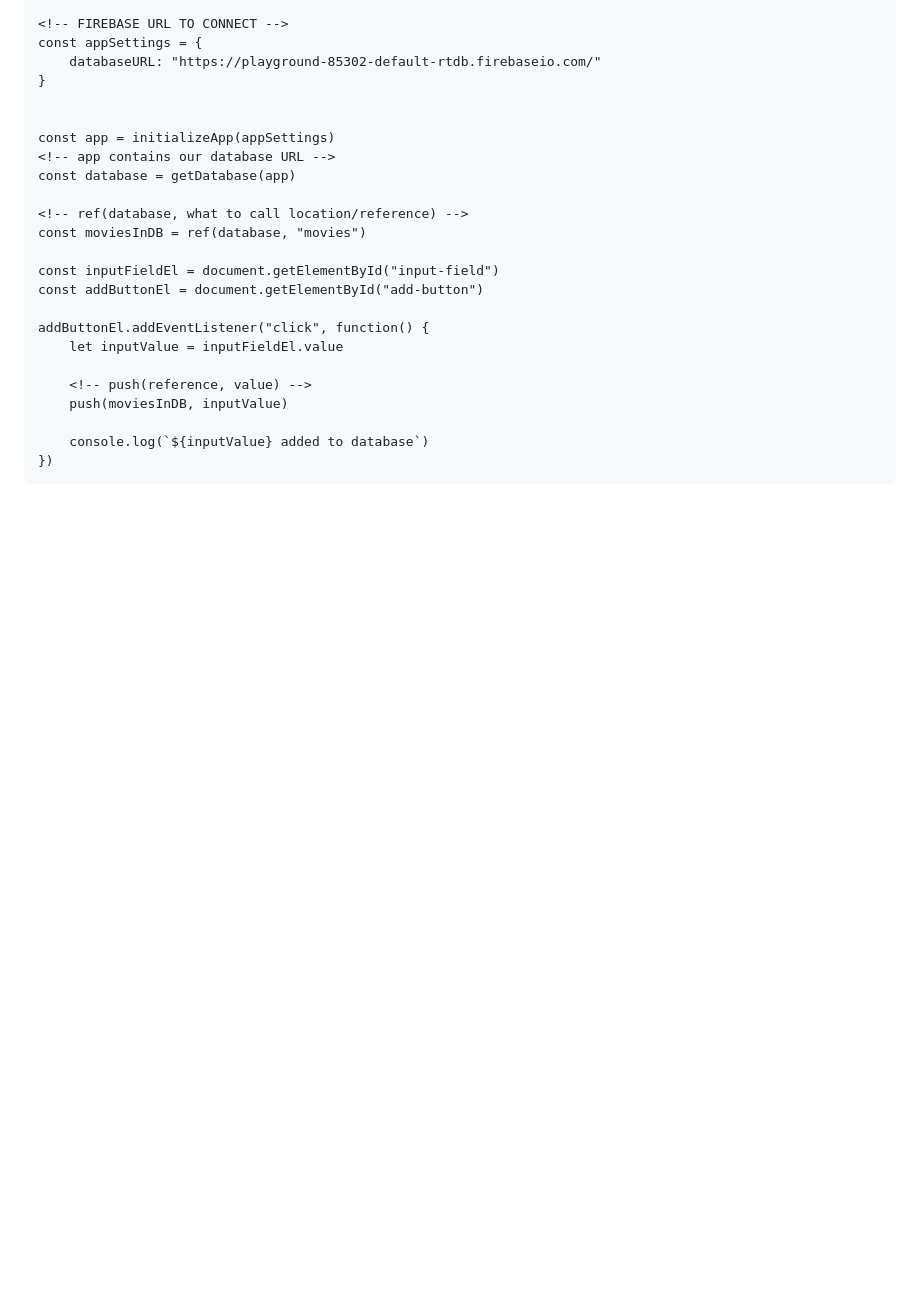
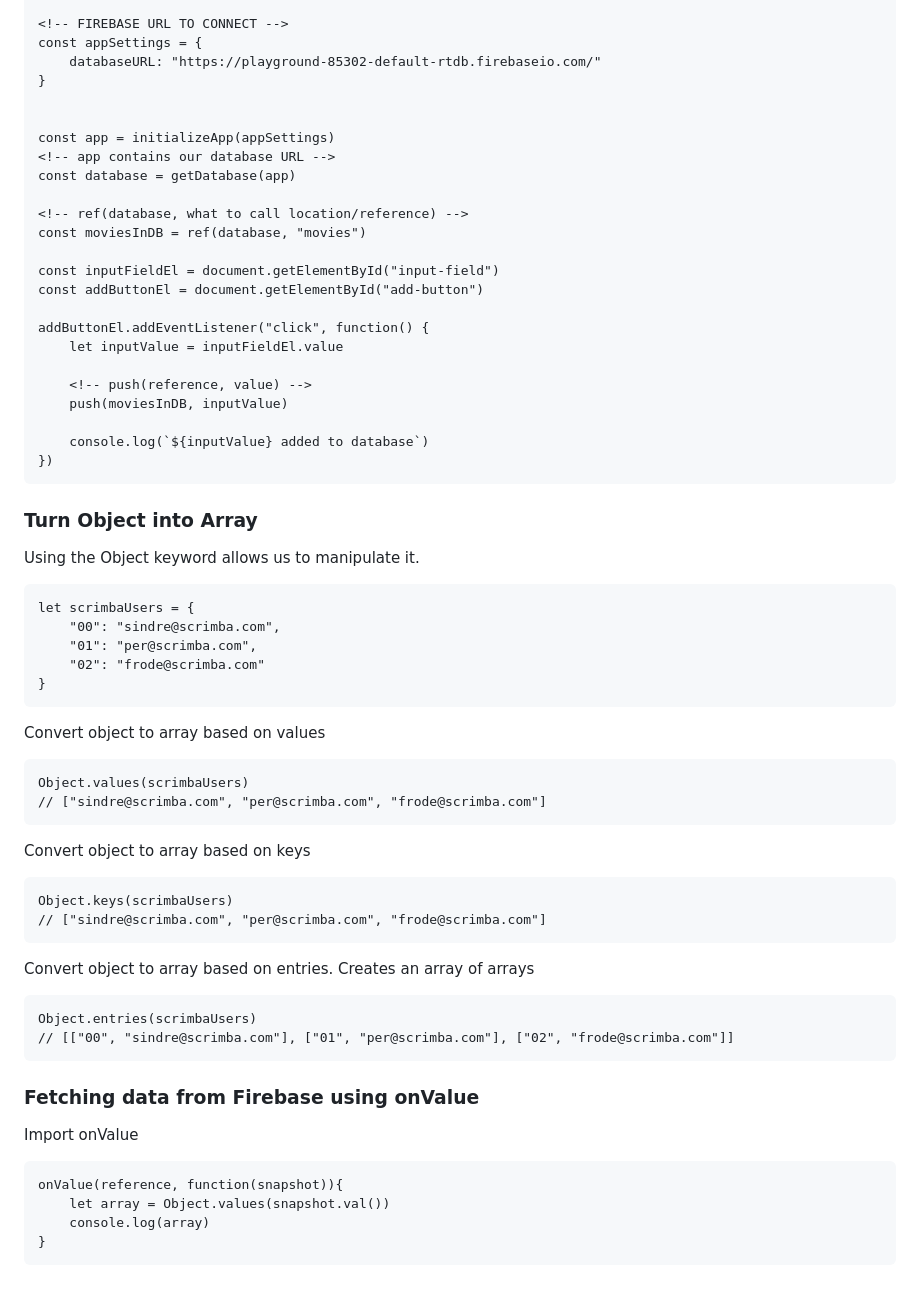
Before and after one commit to dylanmullarkey/main, a Markdown page: mod3-mobileApp.md, the part around the change. GitHub-like rendering; blank space fills up the shorter version.

Commit message:
Notes 12/X/23

````diff
--- a/mod3-mobileApp.md
+++ b/mod3-mobileApp.md
@@ -174,3 +174,47 @@ addButtonEl.addEventListener("click", function() {
     console.log(`${inputValue} added to database`)
 })
 ```
+
+### Turn Object into Array
+
+Using the Object keyword allows us to manipulate it.
+
+```
+let scrimbaUsers = {
+    "00": "sindre@scrimba.com",
+    "01": "per@scrimba.com",
+    "02": "frode@scrimba.com"
+}
+```
+
+Convert object to array based on values
+
+```
+Object.values(scrimbaUsers)
+// ["sindre@scrimba.com", "per@scrimba.com", "frode@scrimba.com"]
+```
+
+Convert object to array based on keys
+
+```
+Object.keys(scrimbaUsers)
+// ["sindre@scrimba.com", "per@scrimba.com", "frode@scrimba.com"]
+```
+
+Convert object to array based on entries. Creates an array of arrays
+
+```
+Object.entries(scrimbaUsers)
+// [["00", "sindre@scrimba.com"], ["01", "per@scrimba.com"], ["02", "frode@scrimba.com"]]
+```
+
+### Fetching data from Firebase using onValue
+
+Import onValue
+
+```
+onValue(reference, function(snapshot)){
+    let array = Object.values(snapshot.val())
+    console.log(array)
+}
+```
````
